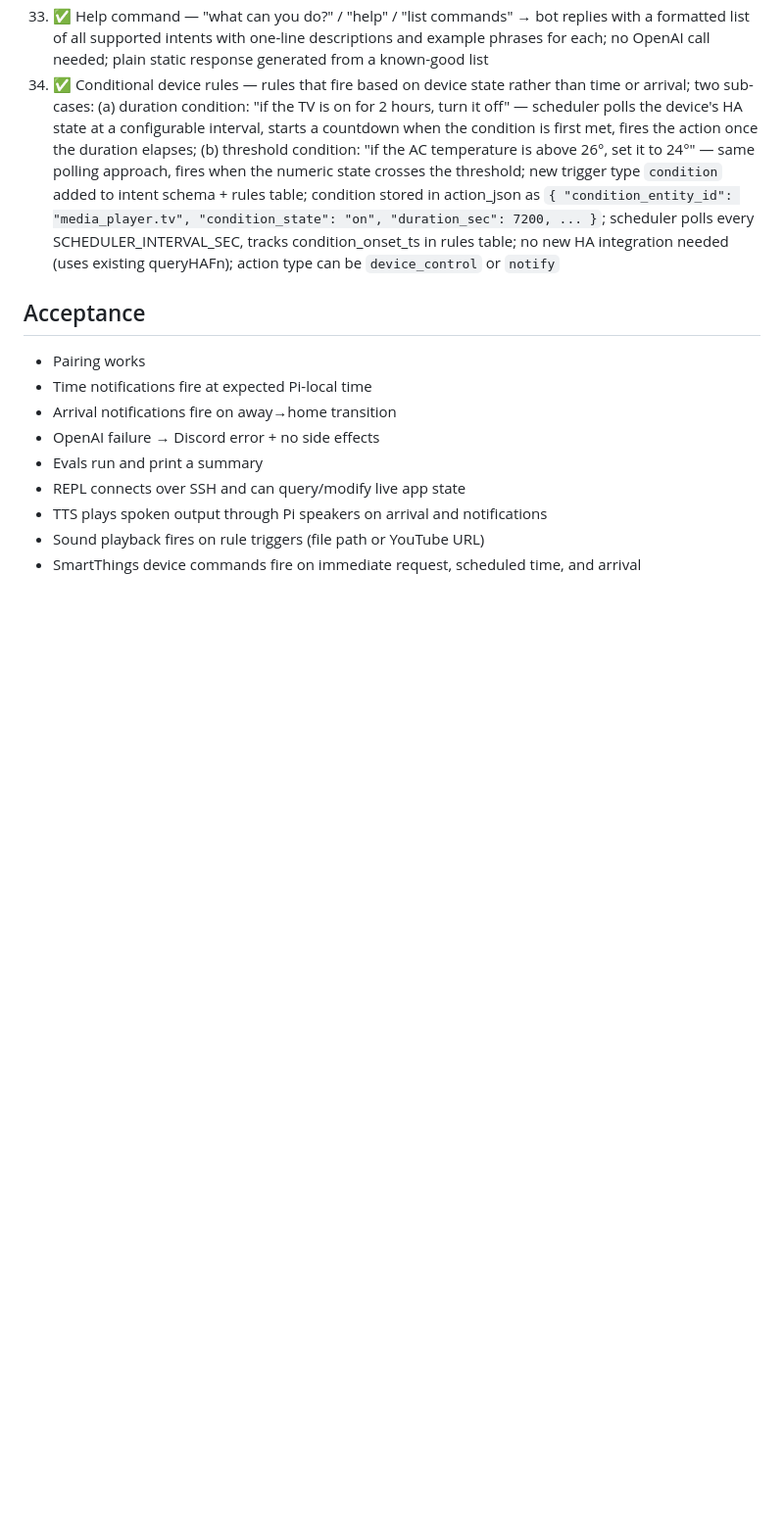
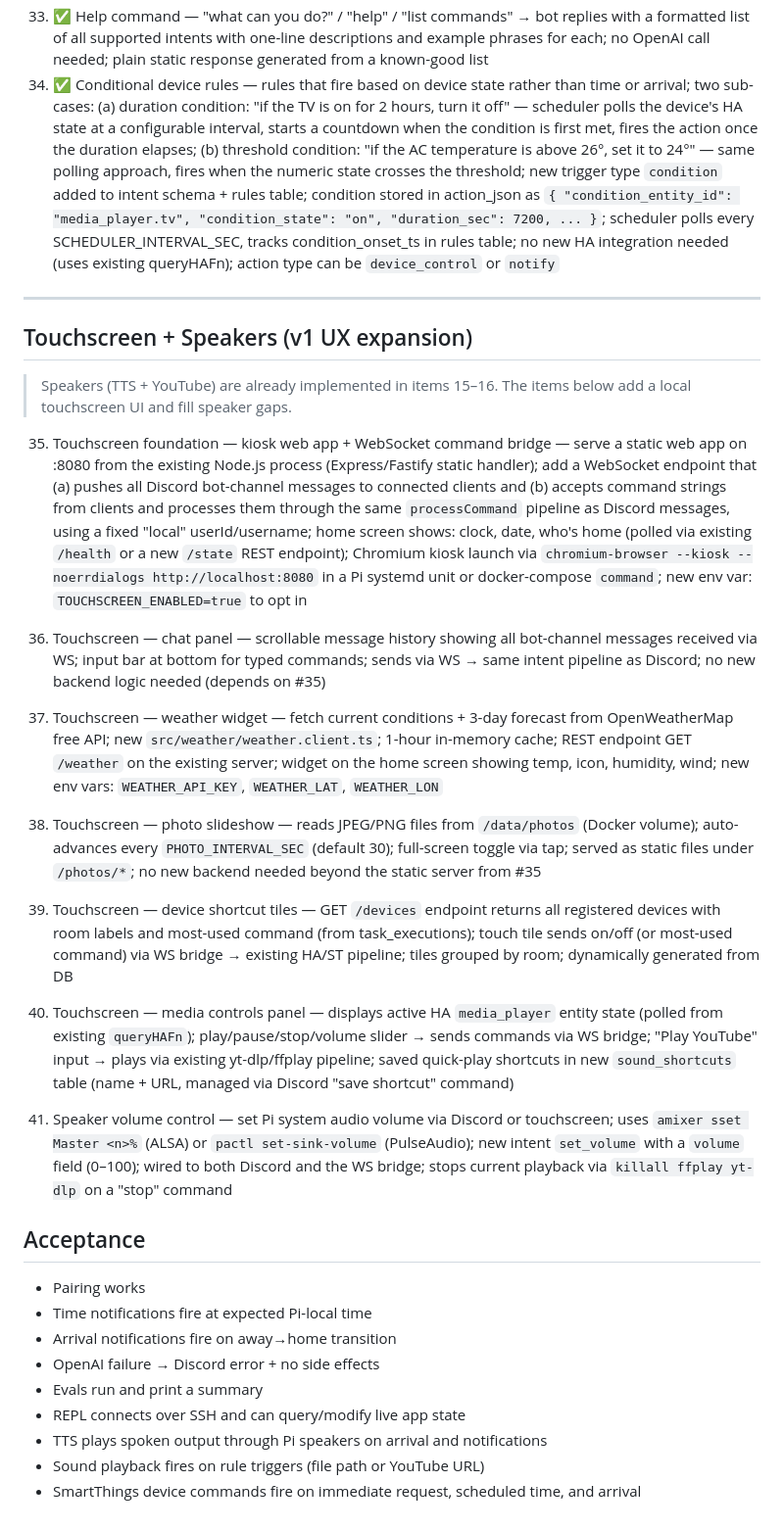
Before and after one commit to YavgenyP/homepi, a Markdown page: docs/backlog.md, the part around the change. Shown at 98% size. Drawn GitHub-style; blank space fills up the shorter version.

Commit message:
docs(backlog): add touchscreen + speaker items 35-41

```diff
--- a/docs/backlog.md
+++ b/docs/backlog.md
@@ -39,6 +39,26 @@
 33) ✅ Help command — "what can you do?" / "help" / "list commands" → bot replies with a formatted list of all supported intents with one-line descriptions and example phrases for each; no OpenAI call needed; plain static response generated from a known-good list
 34) ✅ Conditional device rules — rules that fire based on device state rather than time or arrival; two sub-cases: (a) duration condition: "if the TV is on for 2 hours, turn it off" — scheduler polls the device's HA state at a configurable interval, starts a countdown when the condition is first met, fires the action once the duration elapses; (b) threshold condition: "if the AC temperature is above 26°, set it to 24°" — same polling approach, fires when the numeric state crosses the threshold; new trigger type `condition` added to intent schema + rules table; condition stored in action_json as `{ "condition_entity_id": "media_player.tv", "condition_state": "on", "duration_sec": 7200, ... }`; scheduler polls every SCHEDULER_INTERVAL_SEC, tracks condition_onset_ts in rules table; no new HA integration needed (uses existing queryHAFn); action type can be `device_control` or `notify`
 
+---
+
+## Touchscreen + Speakers (v1 UX expansion)
+
+> Speakers (TTS + YouTube) are already implemented in items 15–16. The items below add a local touchscreen UI and fill speaker gaps.
+
+35) Touchscreen foundation — kiosk web app + WebSocket command bridge — serve a static web app on :8080 from the existing Node.js process (Express/Fastify static handler); add a WebSocket endpoint that (a) pushes all Discord bot-channel messages to connected clients and (b) accepts command strings from clients and processes them through the same `processCommand` pipeline as Discord messages, using a fixed "local" userId/username; home screen shows: clock, date, who's home (polled via existing `/health` or a new `/state` REST endpoint); Chromium kiosk launch via `chromium-browser --kiosk --noerrdialogs http://localhost:8080` in a Pi systemd unit or docker-compose `command`; new env var: `TOUCHSCREEN_ENABLED=true` to opt in
+
+36) Touchscreen — chat panel — scrollable message history showing all bot-channel messages received via WS; input bar at bottom for typed commands; sends via WS → same intent pipeline as Discord; no new backend logic needed (depends on #35)
+
+37) Touchscreen — weather widget — fetch current conditions + 3-day forecast from OpenWeatherMap free API; new `src/weather/weather.client.ts`; 1-hour in-memory cache; REST endpoint GET `/weather` on the existing server; widget on the home screen showing temp, icon, humidity, wind; new env vars: `WEATHER_API_KEY`, `WEATHER_LAT`, `WEATHER_LON`
+
+38) Touchscreen — photo slideshow — reads JPEG/PNG files from `/data/photos` (Docker volume); auto-advances every `PHOTO_INTERVAL_SEC` (default 30); full-screen toggle via tap; served as static files under `/photos/*`; no new backend needed beyond the static server from #35
+
+39) Touchscreen — device shortcut tiles — GET `/devices` endpoint returns all registered devices with room labels and most-used command (from task_executions); touch tile sends on/off (or most-used command) via WS bridge → existing HA/ST pipeline; tiles grouped by room; dynamically generated from DB
+
+40) Touchscreen — media controls panel — displays active HA `media_player` entity state (polled from existing `queryHAFn`); play/pause/stop/volume slider → sends commands via WS bridge; "Play YouTube" input → plays via existing yt-dlp/ffplay pipeline; saved quick-play shortcuts in new `sound_shortcuts` table (name + URL, managed via Discord "save shortcut" command)
+
+41) Speaker volume control — set Pi system audio volume via Discord or touchscreen; uses `amixer sset Master <n>%` (ALSA) or `pactl set-sink-volume` (PulseAudio); new intent `set_volume` with a `volume` field (0–100); wired to both Discord and the WS bridge; stops current playback via `killall ffplay yt-dlp` on a "stop" command
+
 ## Acceptance
 - Pairing works
 - Time notifications fire at expected Pi-local time
```
